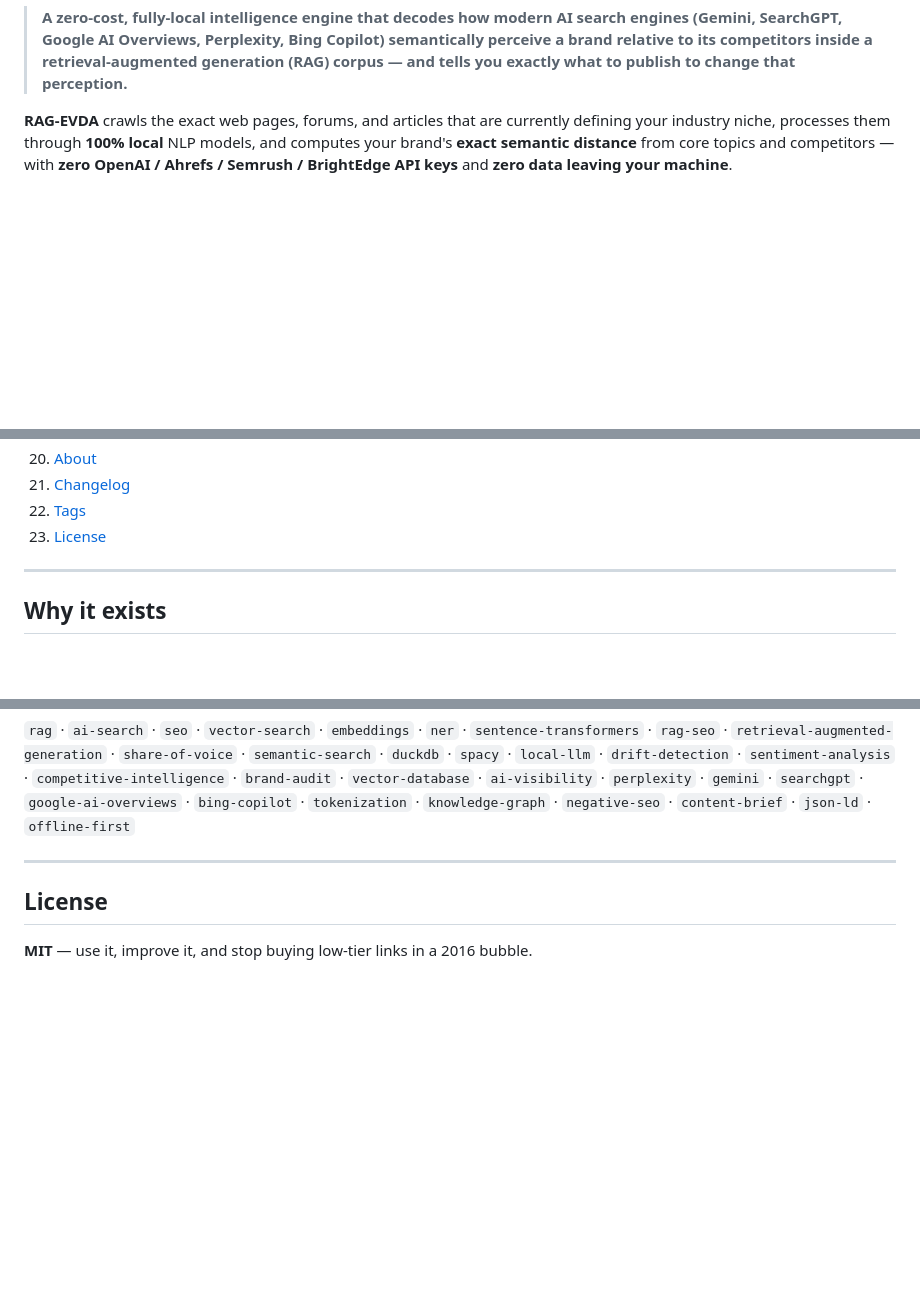
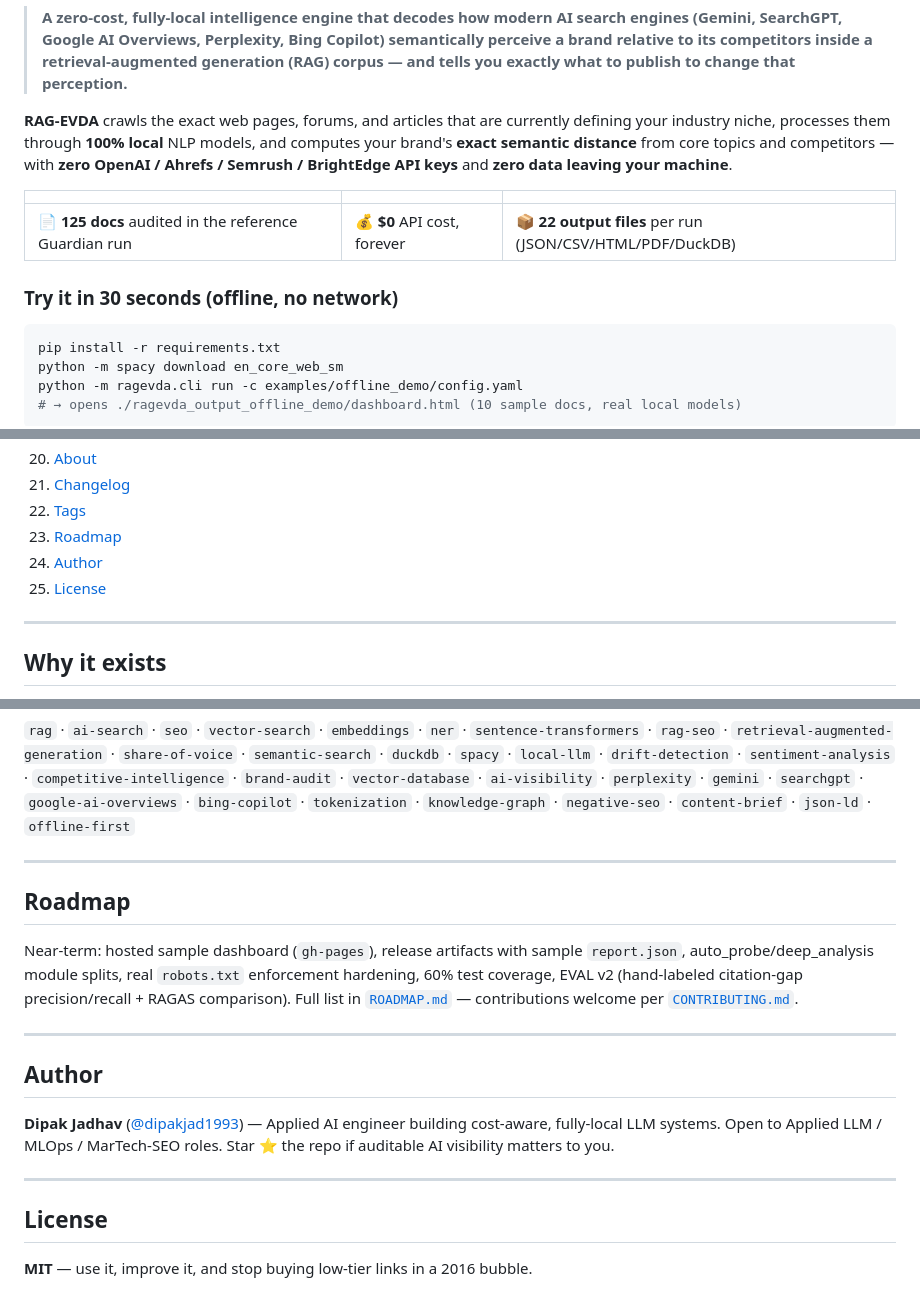
Before and after one commit to dipakjad1993/RAG-Corpus-Entity-Vector-Distance-Auditor, a Markdown page: README.md, 3 parts joined by grey strips. GitHub-like rendering; blank space fills up the shorter version.

Commit message:
docs: recruiter-scan header (badges, 30-sec demo, mermaid, SaaS comparison), Roadmap + Author sections

````diff
--- a/README.md
+++ b/README.md
@@ -11,3 +17,17 @@ defining your industry niche, processes them through **100% local** NLP models,
 and computes your brand's **exact semantic distance** from core topics and
 competitors — with **zero OpenAI / Ahrefs / Semrush / BrightEdge API keys** and
 **zero data leaving your machine**.
+
+| | | |
+|---|---|---|
+| 📄 **125 docs** audited in the reference Guardian run | 💰 **$0** API cost, forever | 📦 **22 output files** per run (JSON/CSV/HTML/PDF/DuckDB) |
+
+### Try it in 30 seconds (offline, no network)
+
+```bash
+pip install -r requirements.txt
+python -m spacy download en_core_web_sm
+python -m ragevda.cli run -c examples/offline_demo/config.yaml
+# → opens ./ragevda_output_offline_demo/dashboard.html (10 sample docs, real local models)
+```
+
@@ -71,7 +109,9 @@ guidelines, and the project's About + tags.**
 19. [About](#about)
 20. [Changelog](#changelog)
 21. [Tags](#tags)
-22. [License](#license)
+22. [Roadmap](#roadmap)
+23. [Author](#author)
+24. [License](#license)
 
 ---
 
@@ -941,6 +981,25 @@ are built exclusively on live fetches and local ML inference.
 
 ---
 
+## Roadmap
+
+Near-term: hosted sample dashboard (`gh-pages`), release artifacts with sample
+`report.json`, auto_probe/deep_analysis module splits, real `robots.txt`
+enforcement hardening, 60% test coverage, EVAL v2 (hand-labeled citation-gap
+precision/recall + RAGAS comparison). Full list in [`ROADMAP.md`](ROADMAP.md) —
+contributions welcome per [`CONTRIBUTING.md`](CONTRIBUTING.md).
+
+---
+
+## Author
+
+**Dipak Jadhav** ([@dipakjad1993](https://github.com/dipakjad1993)) — Applied AI
+engineer building cost-aware, fully-local LLM systems. Open to Applied LLM /
+MLOps / MarTech-SEO roles. Star ⭐ the repo if auditable AI visibility matters
+to you.
+
+---
+
 ## License
 
 **MIT** — use it, improve it, and stop buying low-tier links in a 2016 bubble.
````
Also changed, not shown: other parts of README.md (+24 -0 lines).
